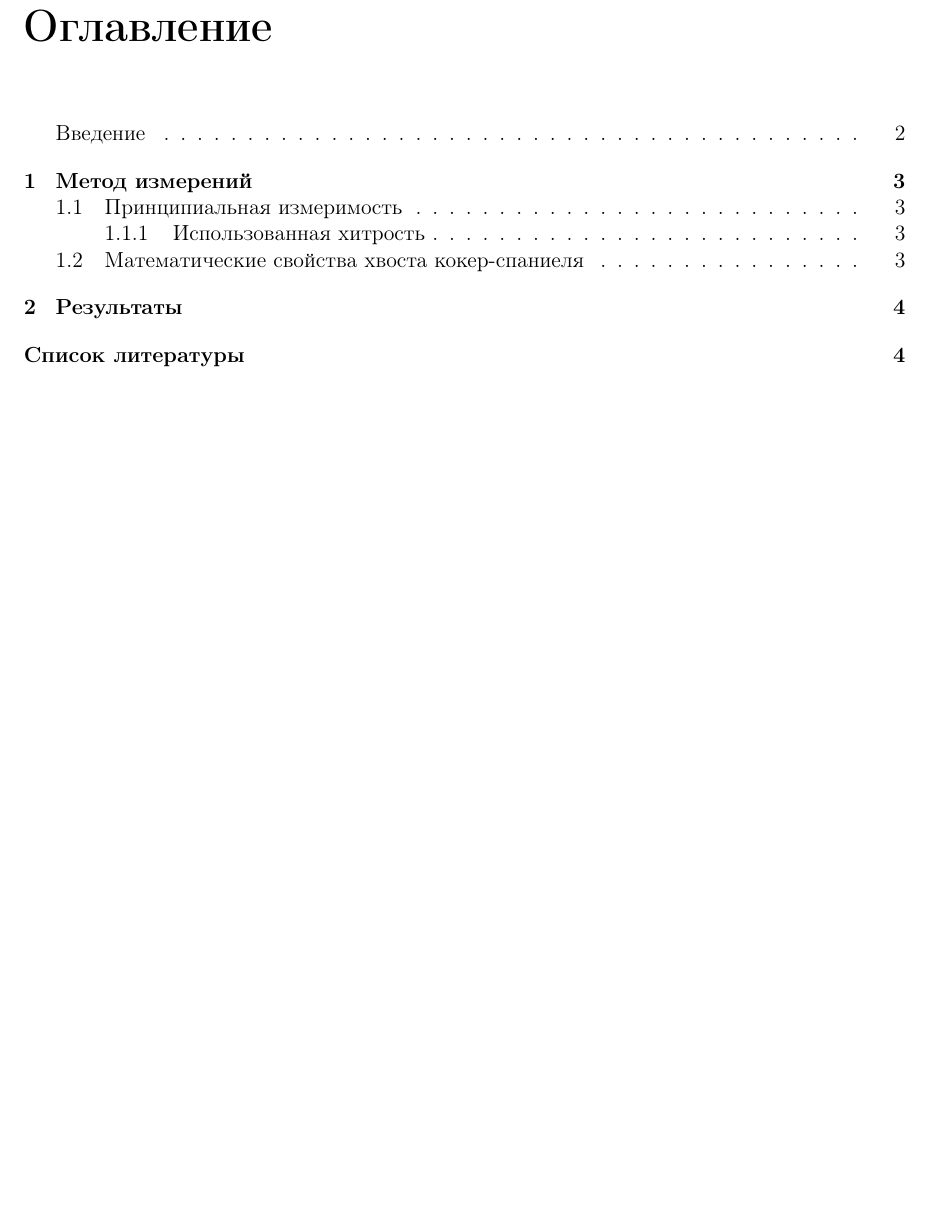
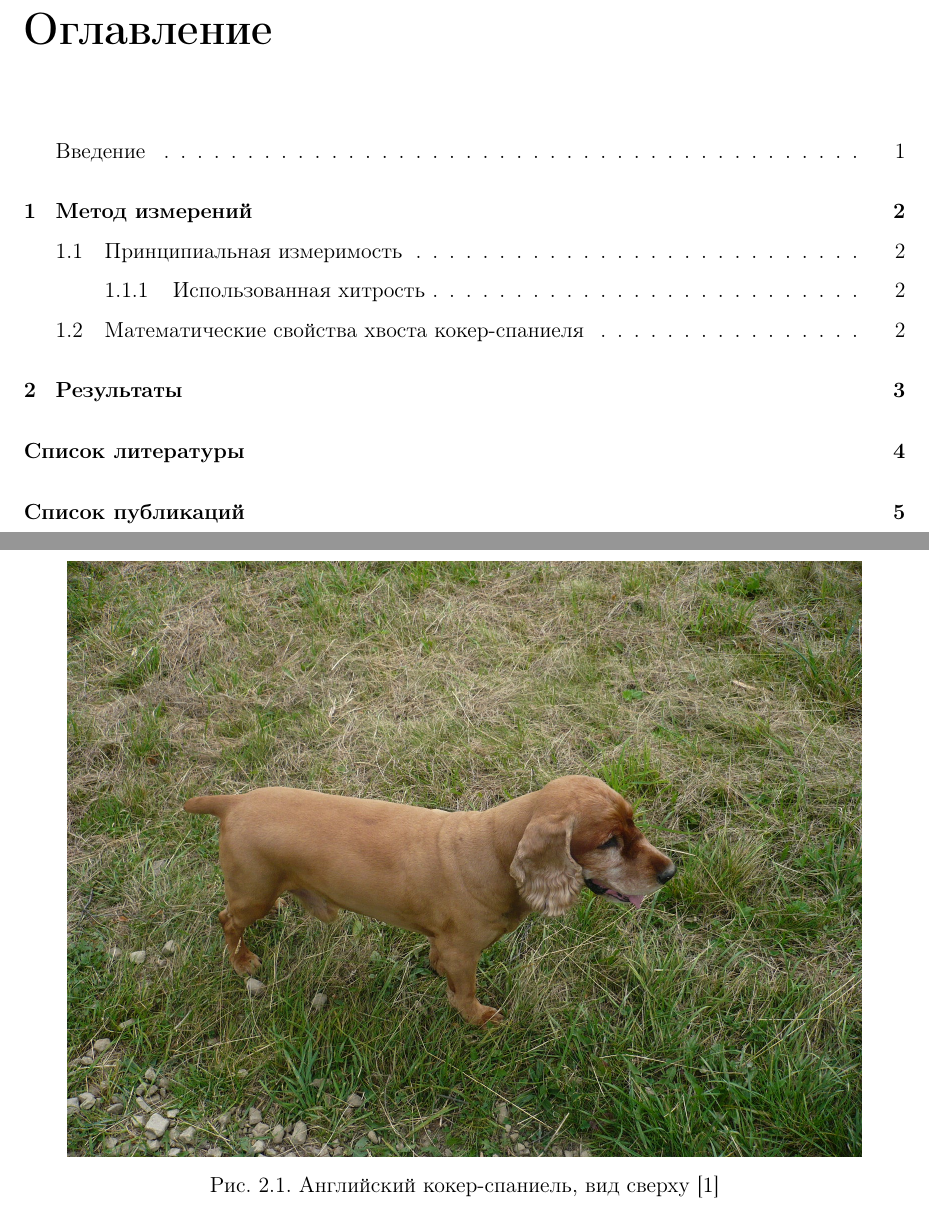
Before and after one commit to xtotdam/latex-templates, a LaTeX thesis (Diploma/main_doc.tex, which reads Diploma/header.tex, Diploma/results.tex): part of page 2 of 6 before the commit and two parts of pages 2 and 5 of 7 after it, the two joined at a grey line, cut so that both start at the same text, the shorter picture padded with empty space. Compiled offline with pdfLaTeX.

Commit message:
update Diploma * new header * update to the version it is in my own diploma

```diff
--- a/Diploma/header.tex
+++ b/Diploma/header.tex
@@ -66,18 +66,22 @@
 \newcommand{\grad}[1]{\operatorname{grad}\vec{#1}}
 
 \newcommand{\gradn}[1]{\vec{\nabla} #1} % for gradient
-\newcommand{\divn}[1]{\scalmult{\nabla}{#1}} % for divergence
-\newcommand{\rotn}[1]{\vecmult{\nabla}{#1}} % for curl
+\newcommand{\divn}[1]{\scmult{\nabla}{#1}} % for divergence
+\newcommand{\rotn}[1]{\vmult{\nabla}{#1}} % for curl
 
-\newcommand{\praiseme}[1]{\scalebox{.4}{ \textcircled{\scalebox{.5}{CC}} \textcircled{\scalebox{.5}{BY}} \textcircled{\scalebox{.5}{SA}} #1, \the\day.\the\month.\the\year}}
+\usepackage{scrtime}
+\newcommand{\praiseme}[1]{\scalebox{.4}{ \textcircled{\scalebox{.5}{CC}} \textcircled{\scalebox{.5}{BY}} \textcircled{\scalebox{.5}{SA}} #1, \the\day.\the\month.\the\year\textunderscore\thistime*}} % useful for copyright. Right there CC-BY-SA license
+
 \newcommand{\tobewritten}[0]{\textcolor{red}{\textsc{To be written}}}
-\newcommand{\NB}[0]{\addcontentsline{toc}{section}{NB!!!}\textbf{NB!}}
+\newcommand{\NB}[0]{\textbf{NB!}}
+\newcommand{\NBtoc}[0]{\addcontentsline{toc}{section}{NB!!!}\textbf{NB!}}   % also adds NB! to table of contents
 \newcommand{\Def}[0]{$\mathfrak{Def.}$}
 \newcommand{\Th}[0]{$\mathfrak{[Th.]}$}
 \newcommand{\Wiki}[0]{$\mathfrak{(Wiki)}$}
 
 \newcommand{\bbar}[1]{\bar{\bar{#1}}}
 
+% \usepackage[inline]{enumitem}
 % \makeatletter
 % \newcommand{\inlineitem}[1][]{
 %     \ifnum\enit@type=\tw@
--- a/Diploma/main_doc.tex
+++ b/Diploma/main_doc.tex
@@ -1,6 +1,7 @@
-\documentclass[12pt, draft]{report}
+\RequirePackage{snapshot}
+\documentclass[12pt]{report}
 \usepackage{cmap}
-\usepackage[T2A]{fontenc}
+\usepackage[T1]{fontenc}
 \usepackage[utf8]{inputenc}
 \usepackage{amssymb,amsfonts}
 \usepackage[fleqn]{amsmath}
@@ -12,8 +13,18 @@
 \usepackage{setspace}
 \usepackage{lettrine} %% To make a Drop Cap
 \usepackage{yfonts} %% to make a fancy Gothic drop caps.
+\usepackage{titlesec}
+\usepackage{indentfirst}
+\usepackage{float}
 
-\graphicspath{{./images/}}
+\usepackage[sort&compress]{natbib}
+
+\usepackage[labelsep=period]{caption}
+
+\graphicspath{{./figures/}}
+
+\titleformat{\chapter}[display]{\normalfont\huge\bfseries}{\chaptertitlename\ \thechapter}{20pt}{\Huge}
+\titlespacing*{\chapter}{0pt}{-20pt}{40pt}
 
 \hypersetup{
     colorlinks,
@@ -23,7 +34,12 @@
     urlcolor=black
 }
 
-\newcommand{\addref}[1]{\textbf{[\scalebox{.6}[1.0]{AddRef!}\;#1]}}
+\pagenumbering{roman}
+
+\input header.tex         % Use with caution -- may be conflicts. This file has priority higher than header, so delete conflicting lines in it, not here.
+
+\newcommand{\addref}[1]{\textbf{[\scalebox{.6}[1.0]{AddRef!}\footnote{#1}]}}
+\newcommand{\makelettrine}[1]{\lettrine[lines=3]{\color{black}\textbf{{\small\initfamily #1}}}{}}
 
 \geometry{left=3cm}
 \geometry{right=1.5cm}
@@ -37,6 +53,8 @@
 \renewcommand{\bibname}{Литература}
 
 \setlength{\parindent}{1cm}
-% \setstretch{1.5}
+\setstretch{1}
 
 \input title.tex
+
+\setstretch{1.5}
--- a/Diploma/results.tex
+++ b/Diploma/results.tex
@@ -1,4 +1,11 @@
 \chapter{Результаты}
 \label{results}
 
-В результате результативного обсуждения результатов с научным руководителем, результат таков: хвост английского кокер-спаниеля абсолютно прямой, отсюда следует революция в науке.
+В результате результативного обсуждения результатов с научным руководителем, результат таков: хвост английского кокер-спаниеля (см. рис. \ref{spaniel}) абсолютно прямой, отсюда следует революция в науке.
+
+\begin{figure}[H]
+      \centering
+      \includegraphics[width=0.9\textwidth]{spaniel.jpg}
+      \caption{Английский кокер-спаниель, вид сверху~\cite{wiki:aks}}
+      \label{spaniel}
+\end{figure}
```
Also changed, not shown: Diploma/main_doc.pdf, Diploma/header.tex (14 more changed lines), Diploma/main_doc.tex (11 more changed lines).
